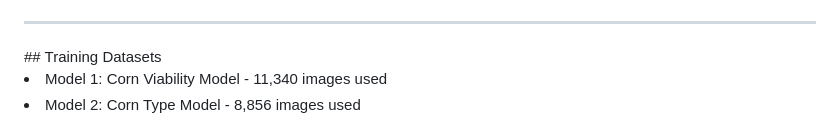
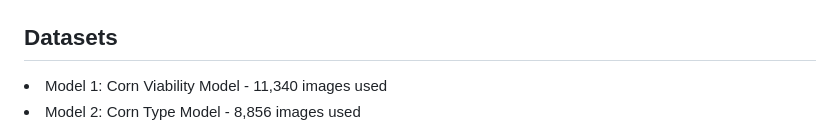
Before and after one commit to lightdarkmaster/seedscan, a Markdown page: README.md, the part around the change printed below. Drawn GitHub-style.

Commit message:
Update Readme / Documentations

```diff
--- a/README.md
+++ b/README.md
@@ -47,9 +47,9 @@ A Flutter application designed to provide a user-friendly interface for selectin
 
 </div>
 
----
+## Datasets
+
 <div style="display: flex; justify-content: center; gap: 20px;">
-## Training Datasets
 <li> Model 1: Corn Viability Model - 11,340 images used</li>
 <li> Model 2: Corn Type Model - 8,856 images used</li>
    <img src="screenshots/datasets.png" alt="Authentication Page" width="900px">
```
Also changed, not shown: other parts of README.md (+6 -6 lines).
